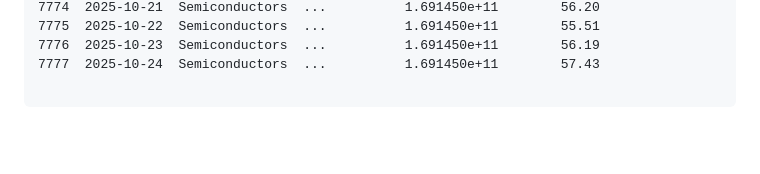
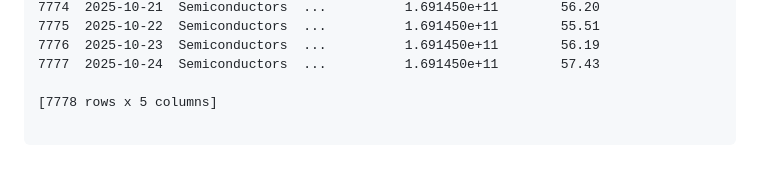
Before and after one commit to defeat-beta/defeatbeta-api, a Markdown page: doc/Value_Examples.md, the part around the change. Drawn GitHub-style; blank space fills up the shorter version.

````diff
--- a/doc/Value_Examples.md
+++ b/doc/Value_Examples.md
@@ -434,4 +434,6 @@ ticker.industry_ttm_pe()
 7776  2025-10-23  Semiconductors  ...          1.691450e+11        56.19
 7777  2025-10-24  Semiconductors  ...          1.691450e+11        57.43
 
+[7778 rows x 5 columns]
+
 ```
````
